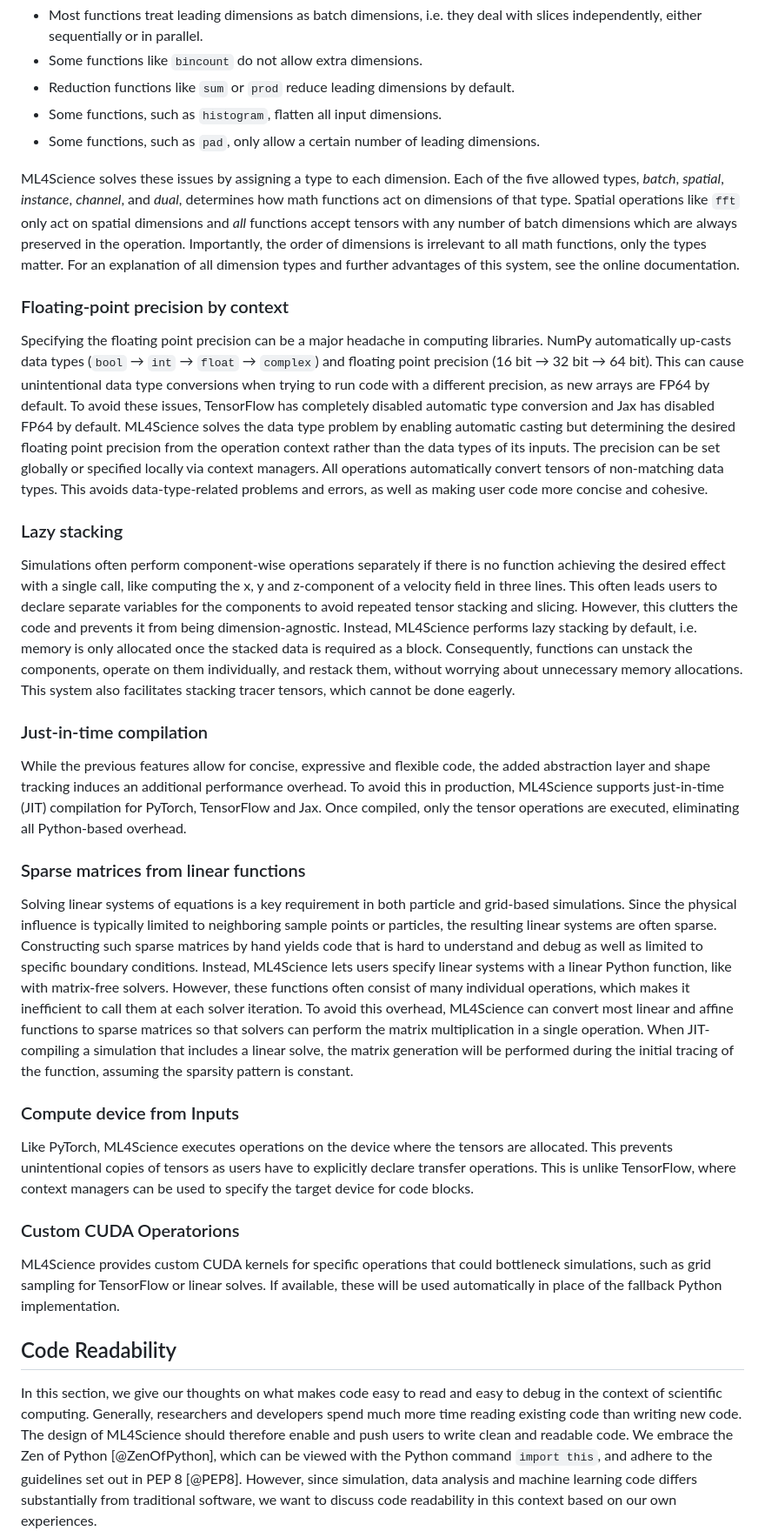
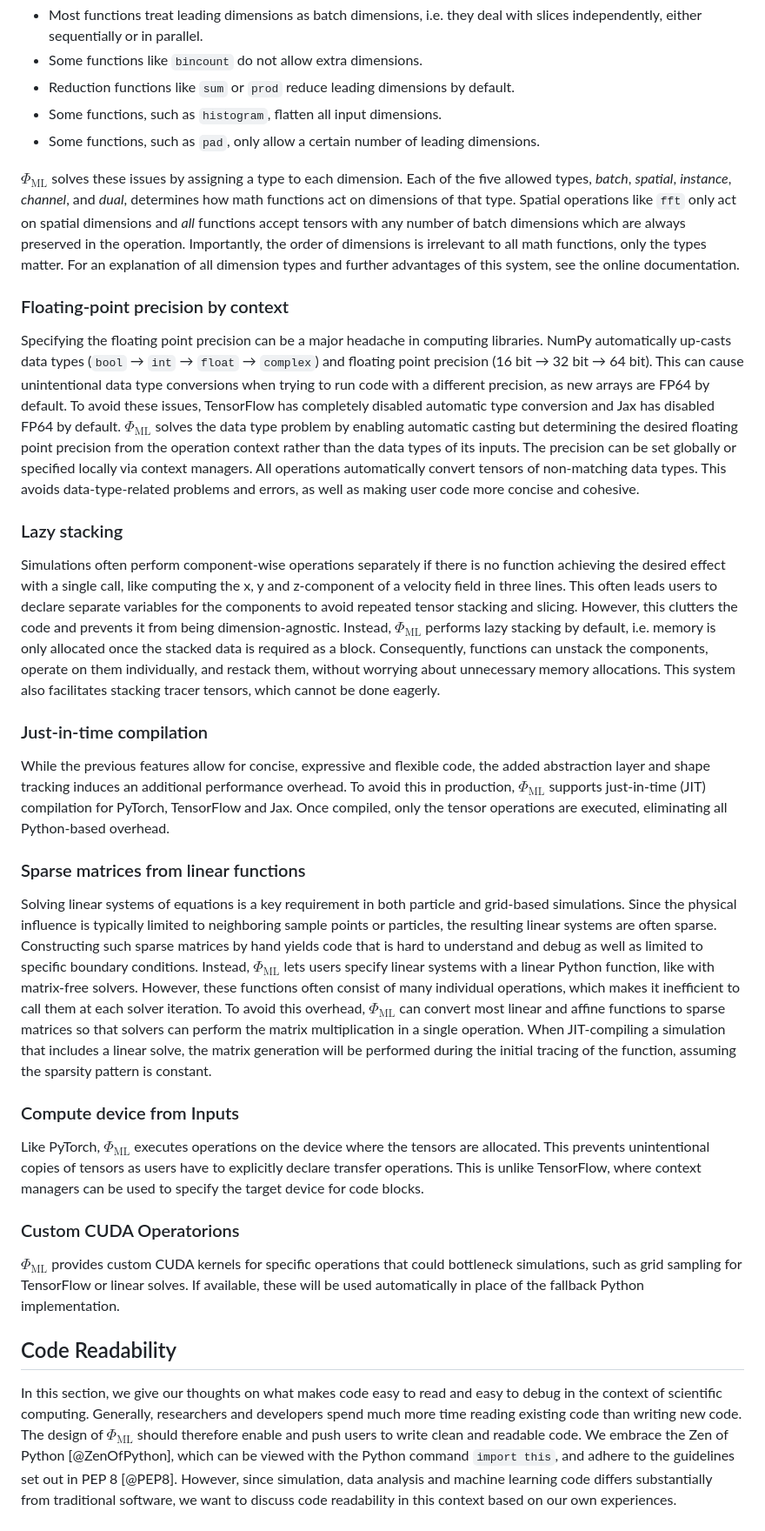
Before and after one commit to tum-pbs/PhiML, a Markdown page: paper.md, the part around one of its changes. Shown at 87% size. Drawn GitHub-style.

```diff
--- a/paper.md
+++ b/paper.md
@@ -175,7 +175,7 @@ Consider the response to extra leading dimensions in PyTorch:
 * Some functions, such as `histogram`, flatten all input dimensions.
 * Some functions, such as `pad`, only allow a certain number of leading dimensions.
 
-ML4Science solves these issues by assigning a type to each dimension.
+$\Phi_\textrm{ML}$ solves these issues by assigning a type to each dimension.
 Each of the five allowed types, *batch*, *spatial*, *instance*, *channel*, and *dual*, determines how math functions act on dimensions of that type.
 Spatial operations like `fft` only act on spatial dimensions and
 *all* functions accept tensors with any number of batch dimensions which are always preserved in the operation.
@@ -188,7 +188,7 @@ Specifying the floating point precision can be a major headache in computing lib
 NumPy automatically up-casts data types (`bool` → `int` → `float` → `complex`) and floating point precision (16 bit → 32 bit → 64 bit).
 This can cause unintentional data type conversions when trying to run code with a different precision, as new arrays are FP64 by default.
 To avoid these issues, TensorFlow has completely disabled automatic type conversion and Jax has disabled FP64 by default.
-ML4Science solves the data type problem by enabling automatic casting but determining the desired floating point precision from the operation context rather than the data types of its inputs.
+$\Phi_\textrm{ML}$ solves the data type problem by enabling automatic casting but determining the desired floating point precision from the operation context rather than the data types of its inputs.
 The precision can be set globally or specified locally via context managers.
 All operations automatically convert tensors of non-matching data types.
 This avoids data-type-related problems and errors, as well as making user code more concise and cohesive.
@@ -198,14 +198,14 @@ This avoids data-type-related problems and errors, as well as making user code m
 Simulations often perform component-wise operations separately if there is no function achieving the desired effect with a single call, like computing the x, y and z-component of a velocity field in three lines.
 This often leads users to declare separate variables for the components to avoid repeated tensor stacking and slicing.
 However, this clutters the code and prevents it from being dimension-agnostic.
-Instead, ML4Science performs lazy stacking by default, i.e. memory is only allocated once the stacked data is required as a block.
+Instead, $\Phi_\textrm{ML}$ performs lazy stacking by default, i.e. memory is only allocated once the stacked data is required as a block.
 Consequently, functions can unstack the components, operate on them individually, and restack them, without worrying about unnecessary memory allocations.
 This system also facilitates stacking tracer tensors, which cannot be done eagerly.
 
 
 ### Just-in-time compilation
 While the previous features allow for concise, expressive and flexible code, the added abstraction layer and shape tracking induces an additional performance overhead.
-To avoid this in production, ML4Science supports just-in-time (JIT) compilation for PyTorch, TensorFlow and Jax.
+To avoid this in production, $\Phi_\textrm{ML}$ supports just-in-time (JIT) compilation for PyTorch, TensorFlow and Jax.
 Once compiled, only the tensor operations are executed, eliminating all Python-based overhead.
 
 
@@ -213,27 +213,27 @@ Once compiled, only the tensor operations are executed, eliminating all Python-b
 Solving linear systems of equations is a key requirement in both particle and grid-based simulations.
 Since the physical influence is typically limited to neighboring sample points or particles, the resulting linear systems are often sparse.
 Constructing such sparse matrices by hand yields code that is hard to understand and debug as well as limited to specific boundary conditions.
-Instead, ML4Science lets users specify linear systems with a linear Python function, like with matrix-free solvers.
+Instead, $\Phi_\textrm{ML}$ lets users specify linear systems with a linear Python function, like with matrix-free solvers.
 However, these functions often consist of many individual operations, which makes it inefficient to call them at each solver iteration.
-To avoid this overhead, ML4Science can convert most linear and affine functions to sparse matrices so that solvers can perform the matrix multiplication in a single operation.
+To avoid this overhead, $\Phi_\textrm{ML}$ can convert most linear and affine functions to sparse matrices so that solvers can perform the matrix multiplication in a single operation.
 When JIT-compiling a simulation that includes a linear solve, the matrix generation will be performed during the initial tracing of the function, assuming the sparsity pattern is constant.
 
 
 ### Compute device from Inputs
-Like PyTorch, ML4Science executes operations on the device where the tensors are allocated.
+Like PyTorch, $\Phi_\textrm{ML}$ executes operations on the device where the tensors are allocated.
 This prevents unintentional copies of tensors as users have to explicitly declare transfer operations.
 This is unlike TensorFlow, where context managers can be used to specify the target device for code blocks.
 
 
 ### Custom CUDA Operatorions
-ML4Science provides custom CUDA kernels for specific operations that could bottleneck simulations, such as grid sampling for TensorFlow or linear solves.
+$\Phi_\textrm{ML}$ provides custom CUDA kernels for specific operations that could bottleneck simulations, such as grid sampling for TensorFlow or linear solves.
 If available, these will be used automatically in place of the fallback Python implementation.
 
 
 ## Code Readability
 In this section, we give our thoughts on what makes code easy to read and easy to debug in the context of scientific computing.
 Generally, researchers and developers spend much more time reading existing code than writing new code.
-The design of ML4Science should therefore enable and push users to write clean and readable code.
+The design of $\Phi_\textrm{ML}$ should therefore enable and push users to write clean and readable code.
 We embrace the Zen of Python [@ZenOfPython], which can be viewed with the Python command `import this`, and adhere to the guidelines set out in PEP 8 [@PEP8].
 However, since simulation, data analysis and machine learning code differs substantially from traditional software, we want to discuss code readability in this context based on our own experiences.
 
```
Also changed, not shown: other parts of paper.md (+36 -36 lines).
